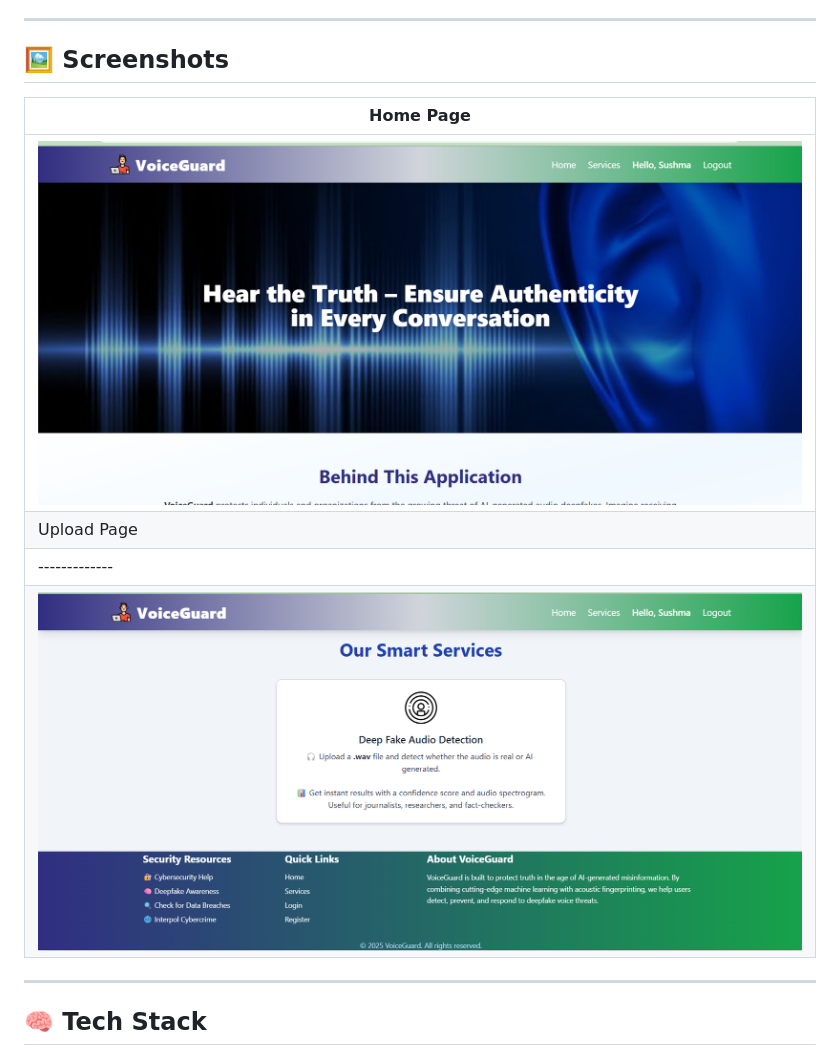
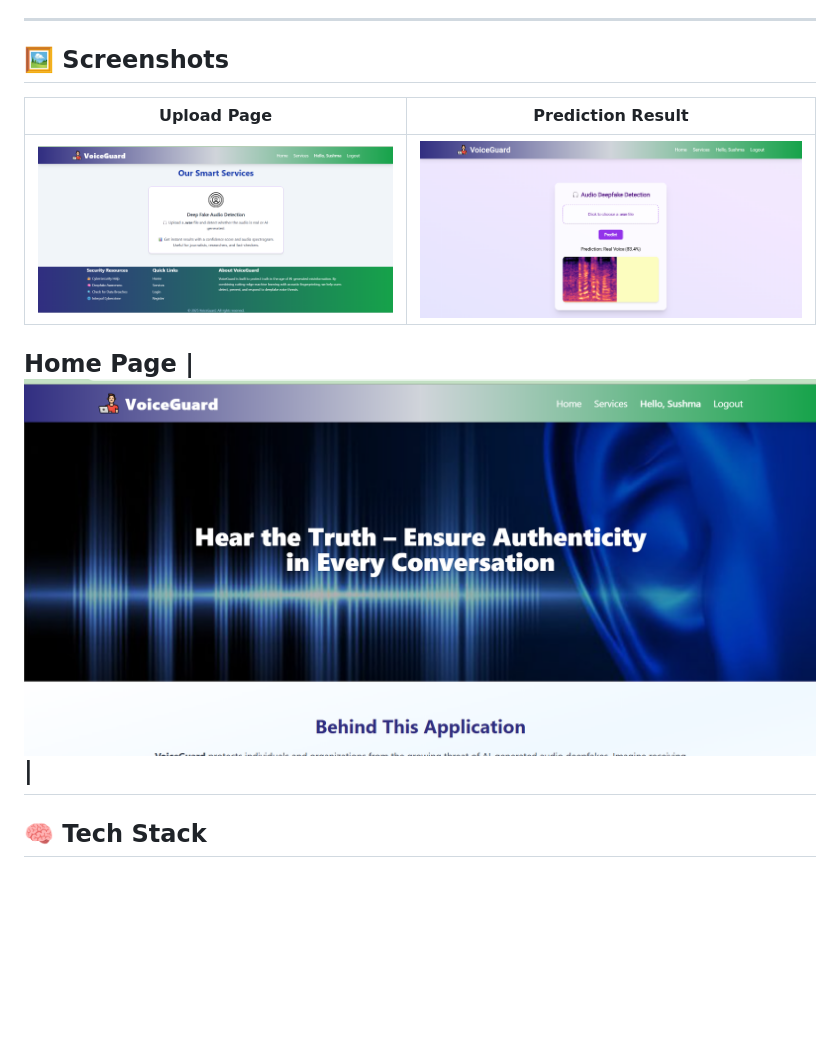
Before and after one commit to Megha-Ashok/deep_fake, a Markdown page: README.md, the part around the change. Rendered like a GitHub page; blank space fills up the shorter version.

```diff
--- a/README.md
+++ b/README.md
@@ -48,13 +48,13 @@ This project includes:
 ---
 
 ## 🖼️ Screenshots
-| Home Page |
-|-------------|
-|![Upload](demo_1.png)|
+
 | Upload Page | Prediction Result |
 |-------------|-------------------|
 | ![Upload](demo_3.png) | ![Result](demo_2.png) |
 
+Home Page
+|![Upload](demo_1.png)|
 ---
 
 ## 🧠 Tech Stack
```
